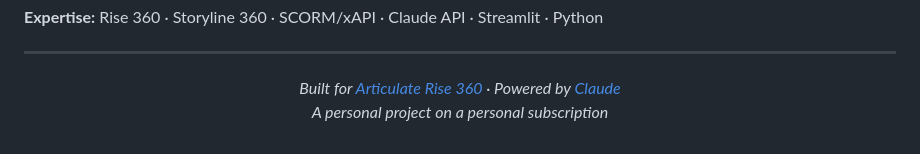
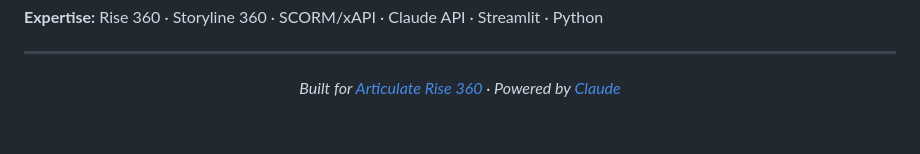
Before and after one commit to linuxsunil/rise-ai-blocks, a Markdown page: README.md, the part around the change. Rendered like a GitHub page.

Commit message:
Revise project description in README
Updated project description in README.

```diff
--- a/README.md
+++ b/README.md
@@ -157,6 +157,6 @@ That's it. Learners see a compliance scenario, type their answer, and the course
 <div align="center">
 
 *Built for [Articulate Rise 360](https://articulate.com/360/rise) · Powered by [Claude](https://anthropic.com)*
-*A personal project on a personal subscription*
+
 
 </div>
```
